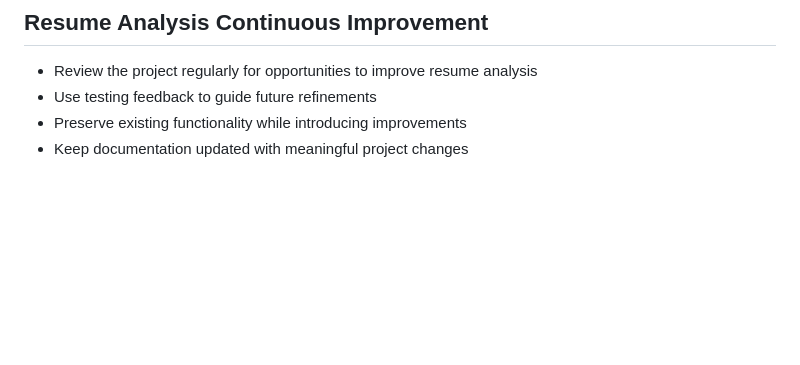
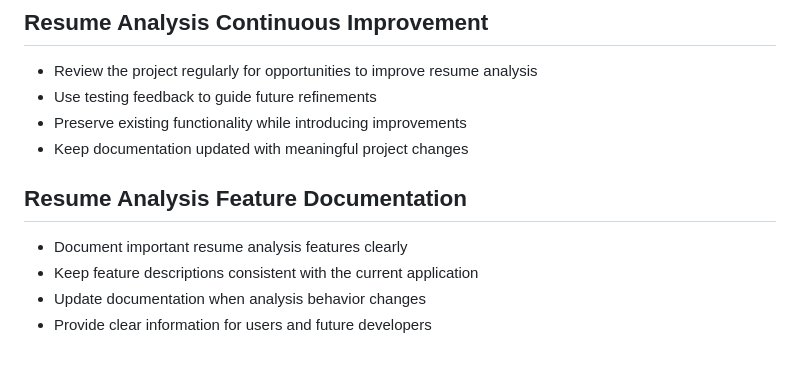
Before and after one commit to Sathiuppar2242/AI-Resume-Analyzer, a Markdown page: README.md, the part around the change. Rendered like a GitHub page; blank space fills up the shorter version.

Commit message:
Document resume analysis feature documentation

```diff
--- a/README.md
+++ b/README.md
@@ -1189,3 +1189,10 @@ The project is maintained with incremental documentation and feature improvement
 - Use testing feedback to guide future refinements
 - Preserve existing functionality while introducing improvements
 - Keep documentation updated with meaningful project changes
+
+## Resume Analysis Feature Documentation
+
+- Document important resume analysis features clearly
+- Keep feature descriptions consistent with the current application
+- Update documentation when analysis behavior changes
+- Provide clear information for users and future developers
```
